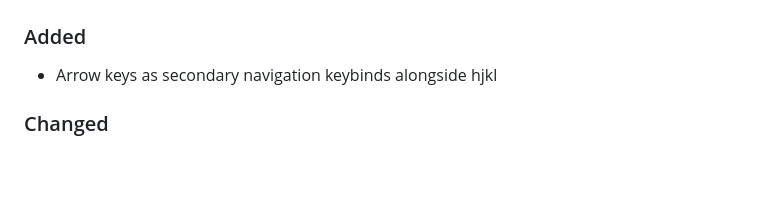
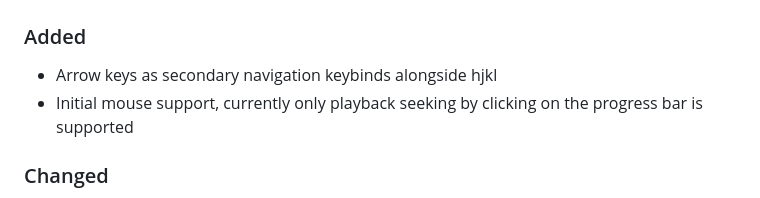
Before and after one commit to mierak/rmpc, a Markdown page: CHANGELOG.md, the part around the change. GitHub-like rendering; blank space fills up the shorter version.

Commit message:
changelog

```diff
--- a/CHANGELOG.md
+++ b/CHANGELOG.md
@@ -7,6 +7,7 @@ All notable changes to this project will be documented in this file.
 ### Added
 
 - Arrow keys as secondary navigation keybinds alongside hjkl
+- Initial mouse support, currently only playback seeking by clicking on the progress bar is supported
 
 ### Changed
 
```
